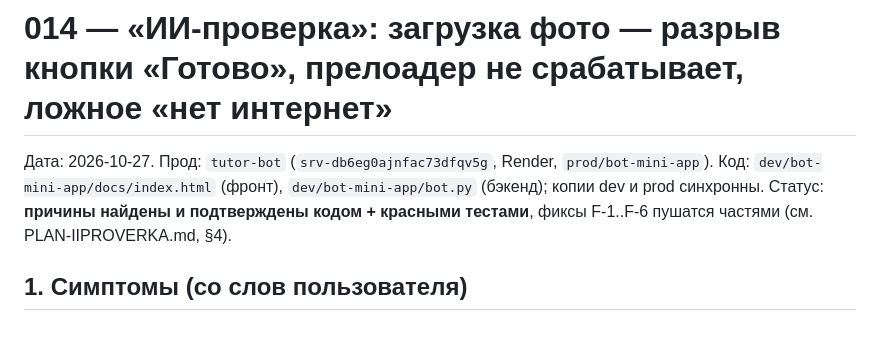
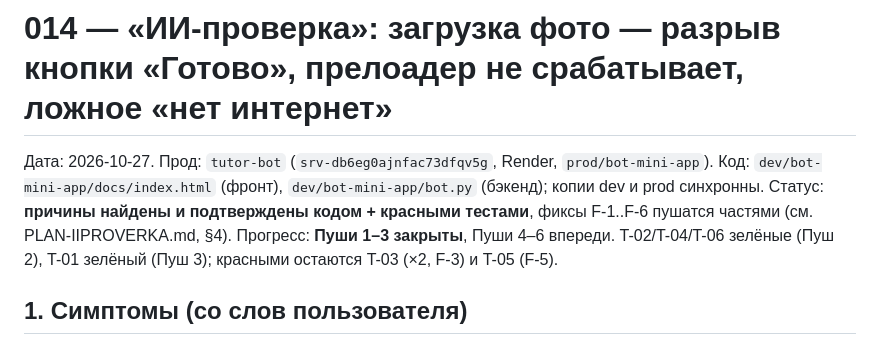
Before and after one commit to vladimirgladik1996-commits/Shkola_EGE, a Markdown page: bug-reports/014-essay-check-photo-load-bugs.md, the part around the change. Rendered like a GitHub page.

```diff
--- a/bug-reports/014-essay-check-photo-load-bugs.md
+++ b/bug-reports/014-essay-check-photo-load-bugs.md
@@ -3,6 +3,8 @@
 Дата: 2026-10-27. Прод: `tutor-bot` (`srv-db6eg0ajnfac73dfqv5g`, Render, `prod/bot-mini-app`).
 Код: `dev/bot-mini-app/docs/index.html` (фронт), `dev/bot-mini-app/bot.py` (бэкенд); копии dev и prod синхронны.
 Статус: **причины найдены и подтверждены кодом + красными тестами**, фиксы F-1..F-6 пушатся частями (см. PLAN-IIPROVERKA.md, §4).
+Прогресс: **Пуши 1–3 закрыты**, Пуши 4–6 впереди. T-02/T-04/T-06 зелёные (Пуш 2), T-01 зелёный (Пуш 3);
+красными остаются T-03 (×2, F-3) и T-05 (F-5).
 
 ## 1. Симптомы (со слов пользователя)
 
```
Also changed, not shown: PLAN-IIPROVERKA.md (+28 -10 lines).
